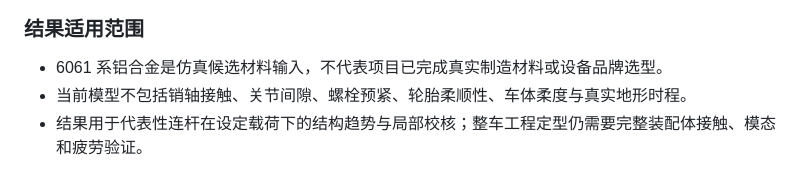
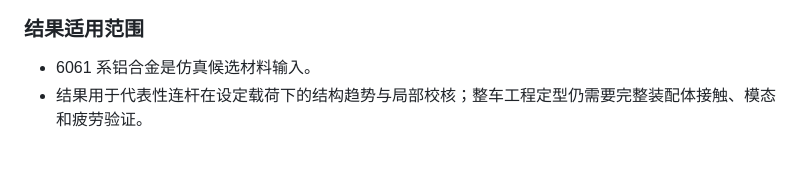
Before and after one commit to caoxiya524-crypto/forest-field-data-rover, a Markdown page: README.md, the part around one of its changes. Rendered like a GitHub page.

```diff
--- a/README.md
+++ b/README.md
@@ -67,8 +61,7 @@
 
 ### 结果适用范围
 
-- 6061 系铝合金是仿真候选材料输入，不代表项目已完成真实制造材料或设备品牌选型。
-- 当前模型不包括销轴接触、关节间隙、螺栓预紧、轮胎柔顺性、车体柔度与真实地形时程。
+- 6061 系铝合金是仿真候选材料输入。
 - 结果用于代表性连杆在设定载荷下的结构趋势与局部校核；整车工程定型仍需要完整装配体接触、模态和疲劳验证。
 
 ## 3. 文件说明
```
Also changed, not shown: other parts of README.md (+0 -6 lines).
